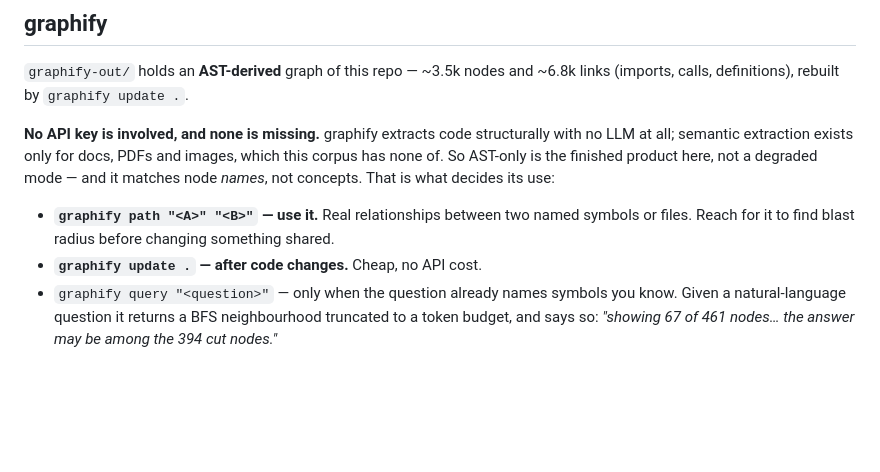
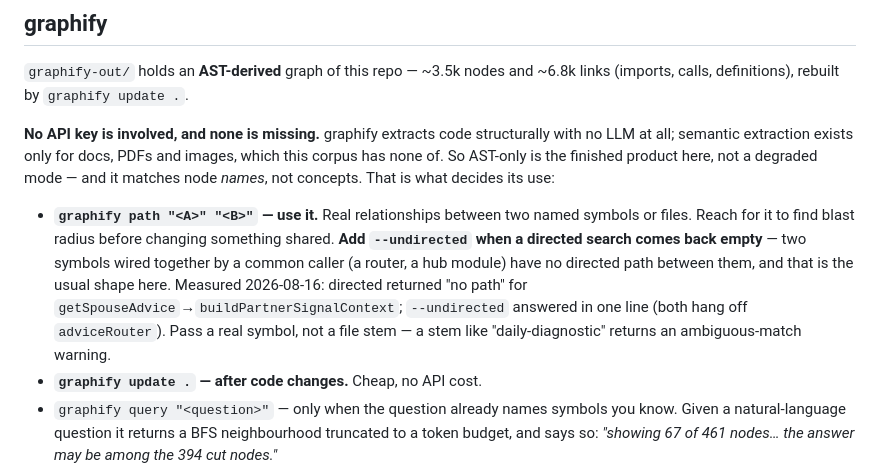
Before and after one commit to talibfitrah/rabbaanie, a Markdown page: CLAUDE.md, the part around the change. Rendered like a GitHub page; blank space fills up the shorter version.

Commit message:
docs: note graphify --undirected for common-caller relationships
A directed path search returns nothing for two symbols wired together by a
shared caller, which is the usual shape in this repo — costing a wasted
call each time before falling back.

Co-Authored-By: Claude Opus 5 (1M context) <noreply@anthropic.com>

```diff
--- a/CLAUDE.md
+++ b/CLAUDE.md
@@ -104,6 +104,12 @@ none of. So AST-only is the finished product here, not a degraded mode — and i
 
 - **`graphify path "<A>" "<B>"` — use it.** Real relationships between two named symbols or
   files. Reach for it to find blast radius before changing something shared.
+  **Add `--undirected` when a directed search comes back empty** — two symbols wired
+  together by a common caller (a router, a hub module) have no directed path between
+  them, and that is the usual shape here. Measured 2026-08-16: directed returned "no
+  path" for `getSpouseAdvice`→`buildPartnerSignalContext`; `--undirected` answered
+  in one line (both hang off `adviceRouter`). Pass a real symbol, not a file stem —
+  a stem like "daily-diagnostic" returns an ambiguous-match warning.
 - **`graphify update .` — after code changes.** Cheap, no API cost.
 - `graphify query "<question>"` — only when the question already names symbols you know. Given a
   natural-language question it returns a BFS neighbourhood truncated to a token budget, and says
```
